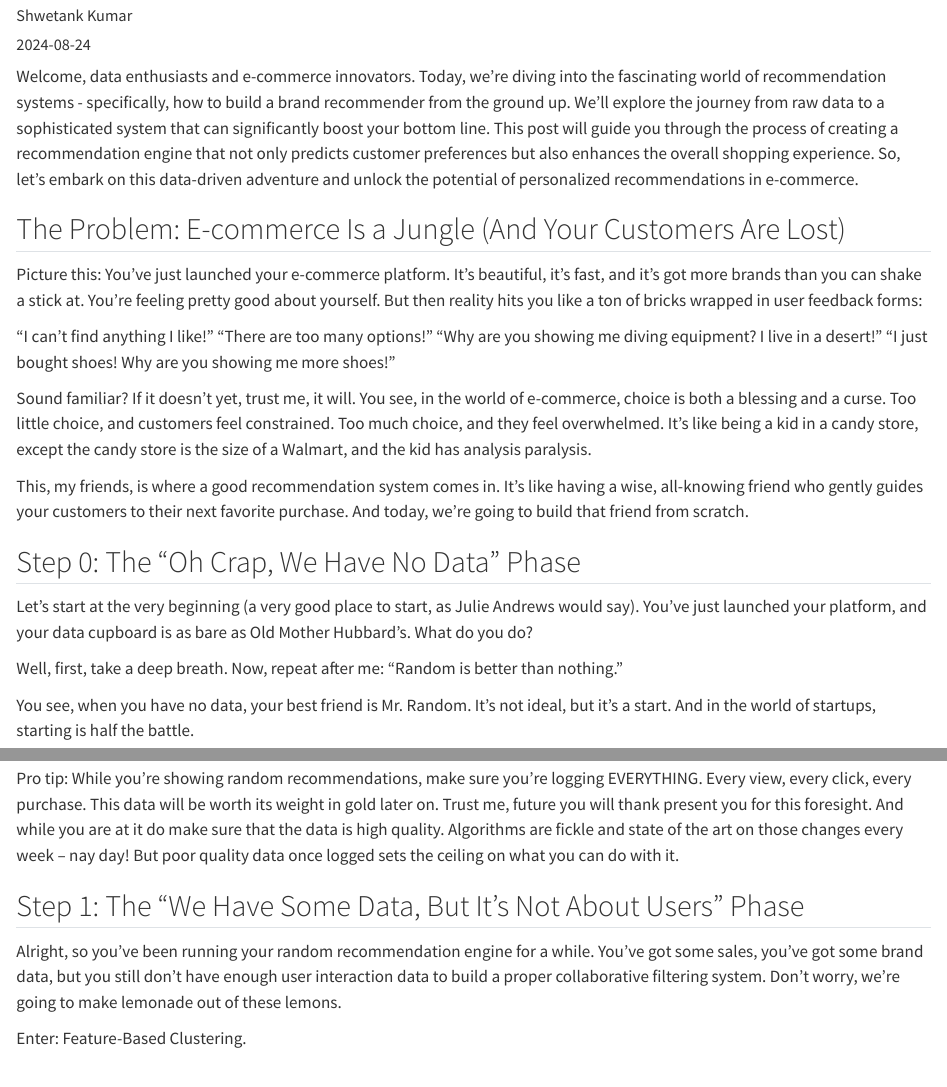
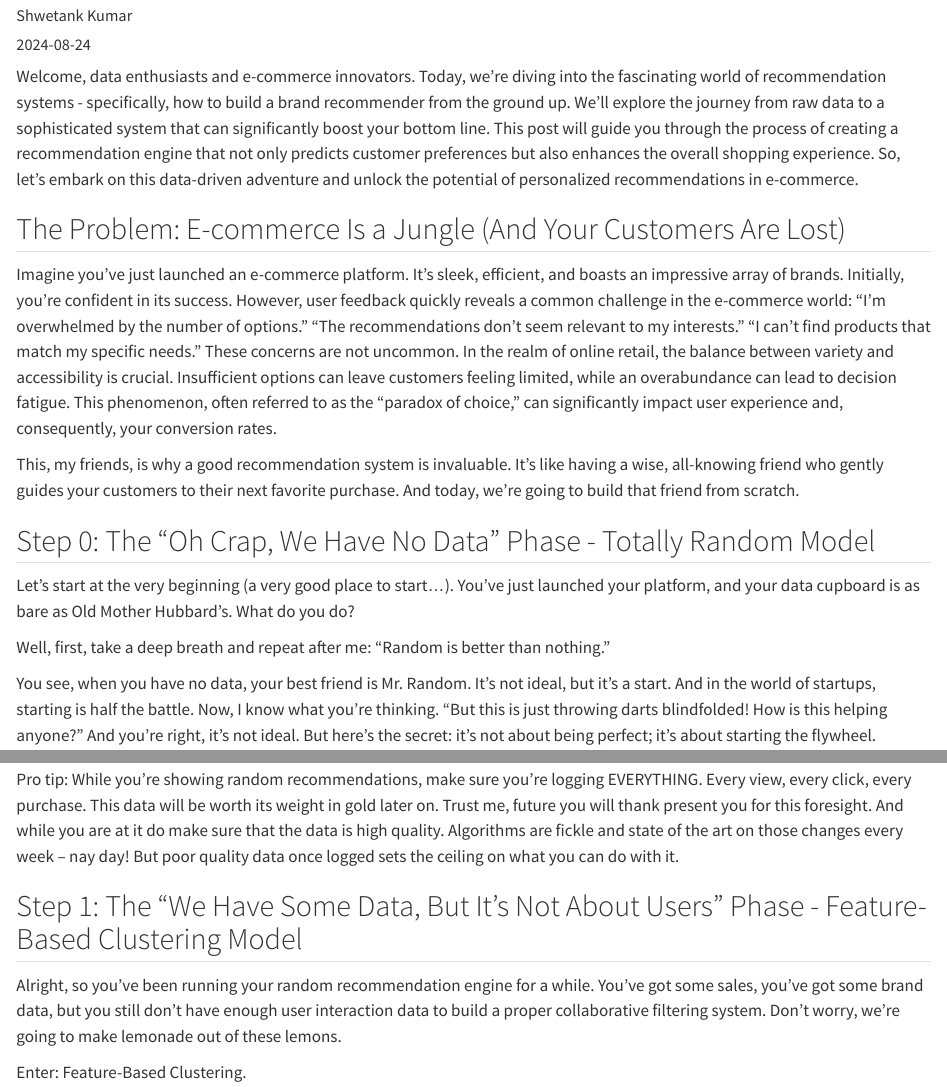
Before and after one commit to shwetank-kumar/shwetank-kumar.github.io, a Quarto document (posts/cold-start/index.qmd): the page in a window 1100 px wide, from 110 px down, and a second part further down, joined at a grey line. Rendered offline with R 4.5, knitr and Pandoc in place of Quarto, with nearby package versions.

Commit message:
update about

```diff
--- a/posts/cold-start/index.qmd
+++ b/posts/cold-start/index.qmd
@@ -11,24 +11,23 @@
 
 ## The Problem: E-commerce Is a Jungle (And Your Customers Are Lost)
 
-Picture this: You've just launched your e-commerce platform. It's beautiful, it's fast, and it's got more brands than you can shake a stick at. You're feeling pretty good about yourself. But then reality hits you like a ton of bricks wrapped in user feedback forms:
+Imagine you've just launched an e-commerce platform. It's sleek, efficient, and boasts an impressive array of brands. Initially, you're confident in its success. However, user feedback quickly reveals a common challenge in the e-commerce world:
+"I'm overwhelmed by the number of options."
+"The recommendations don't seem relevant to my interests."
+"I can't find products that match my specific needs."
+These concerns are not uncommon. In the realm of online retail, the balance between variety and accessibility is crucial. Insufficient options can leave customers feeling limited, while an overabundance can lead to decision fatigue. This phenomenon, often referred to as the "paradox of choice," can significantly impact user experience and, consequently, your conversion rates.
 
-"I can't find anything I like!"
-"There are too many options!"
-"Why are you showing me diving equipment? I live in a desert!"
-"I just bought shoes! Why are you showing me more shoes!"
+This, my friends, is why a good recommendation system is invaluable. It's like having a wise, all-knowing friend who gently guides your customers to their next favorite purchase. And today, we're going to build that friend from scratch.
 
-Sound familiar? If it doesn't yet, trust me, it will. You see, in the world of e-commerce, choice is both a blessing and a curse. Too little choice, and customers feel constrained. Too much choice, and they feel overwhelmed. It's like being a kid in a candy store, except the candy store is the size of a Walmart, and the kid has analysis paralysis.
+## Step 0: The "Oh Crap, We Have No Data" Phase - Totally Random Model
 
-This, my friends, is where a good recommendation system comes in. It's like having a wise, all-knowing friend who gently guides your customers to their next favorite purchase. And today, we're going to build that friend from scratch.
+Let's start at the very beginning (a very good place to start...). You've just launched your platform, and your data cupboard is as bare as Old Mother Hubbard's. What do you do?
 
-## Step 0: The "Oh Crap, We Have No Data" Phase
+Well, first, take a deep breath and repeat after me: "Random is better than nothing."
 
-Let's start at the very beginning (a very good place to start, as Julie Andrews would say). You've just launched your platform, and your data cupboard is as bare as Old Mother Hubbard's. What do you do?
+You see, when you have no data, your best friend is Mr. Random. It's not ideal, but it's a start. And in the world of startups, starting is half the battle. Now, I know what you're thinking. "But this is just throwing darts blindfolded! How is this helping anyone?" And you're right, it's not ideal. But here's the secret: it's not about being perfect; it's about starting the flywheel.
 
-Well, first, take a deep breath. Now, repeat after me: "Random is better than nothing."
-
-You see, when you have no data, your best friend is Mr. Random. It's not ideal, but it's a start. And in the world of startups, starting is half the battle.
+Every time a user sees a random recommendation, you're gathering data. Maybe they ignore it (data point!). Maybe they click on it (data point!). Maybe they buy it (cha-ching and data point!). Every interaction is a breadcrumb that will lead you out of the data desert.
 
 Let's whip up a quick Python function to generate random recommendations:
 
@@ -50,6 +45,6 @@
 Pro tip: While you're showing random recommendations, make sure you're logging EVERYTHING. Every view, every click, every purchase. This data will be worth its weight in gold later on. Trust me, future you will thank present you for this foresight. And while you are at it do make sure that the data is high quality. Algorithms are fickle and state of the art on those changes every week -- nay day! But poor quality data once logged sets the ceiling on what you can do with it.
 
-## Step 1: The "We Have Some Data, But It's Not About Users" Phase
+## Step 1: The "We Have Some Data, But It's Not About Users" Phase - Feature-Based Clustering Model
 
 Alright, so you've been running your random recommendation engine for a while. You've got some sales, you've got some brand data, but you still don't have enough user interaction data to build a proper collaborative filtering system. Don't worry, we're going to make lemonade out of these lemons.
 
```
Also changed, not shown: posts/cold-start/index.qmd (8 more changed lines).
